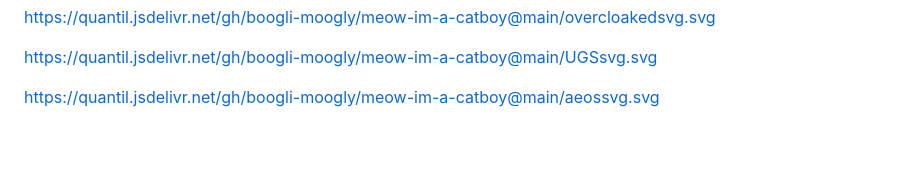
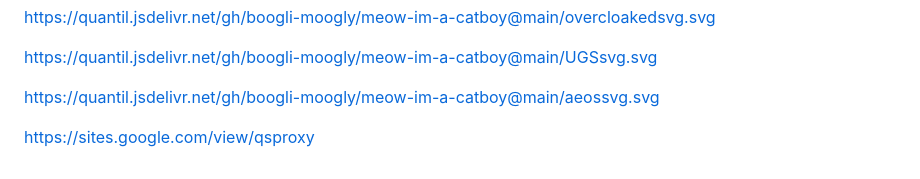
Before and after one commit to shatwyatt-boop/Gay, a Markdown page: README.md, the part around the change. Rendered like a GitHub page; blank space fills up the shorter version.

```diff
--- a/README.md
+++ b/README.md
@@ -331,3 +331,8 @@ https://quantil.jsdelivr.net/gh/boogli-moogly/meow-im-a-catboy@main/UGSsvg.svg
 
 
 https://quantil.jsdelivr.net/gh/boogli-moogly/meow-im-a-catboy@main/aeossvg.svg
+
+
+
+
+https://sites.google.com/view/qsproxy
```
